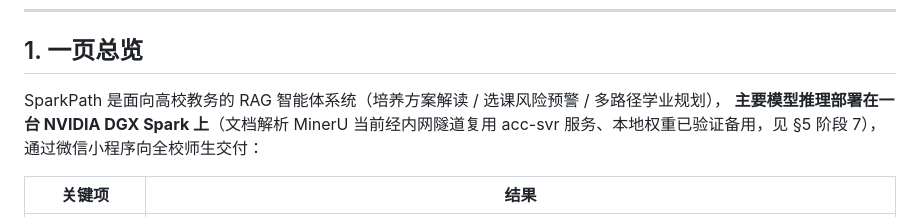
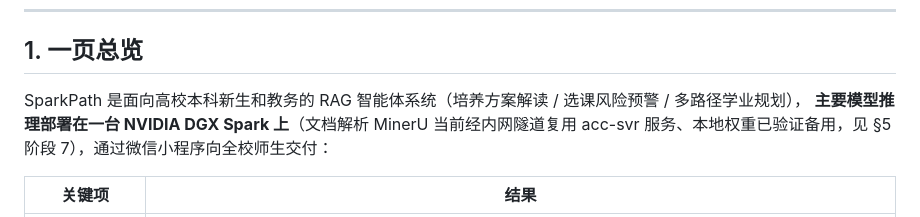
Before and after one commit to DBZQ30/SparkPath-DGX-SPARK, a Markdown page: docs/DGX-SPARK-模型部署方案.md, the part around the change. Drawn GitHub-style.

```diff
--- a/docs/DGX-SPARK-模型部署方案.md
+++ b/docs/DGX-SPARK-模型部署方案.md
@@ -11,7 +11,7 @@
 
 ## 1. 一页总览
 
-SparkPath 是面向高校教务的 RAG 智能体系统（培养方案解读 / 选课风险预警 / 多路径学业规划），
+SparkPath 是面向高校本科新生和教务的 RAG 智能体系统（培养方案解读 / 选课风险预警 / 多路径学业规划），
 **主要模型推理部署在一台 NVIDIA DGX Spark 上**（文档解析 MinerU 当前经内网隧道复用 acc-svr
 服务、本地权重已验证备用，见 §5 阶段 7），通过微信小程序向全校师生交付：
 
```
Also changed, not shown: CLAUDE.md (+1 -1 lines), README.md (+3 -3 lines).
